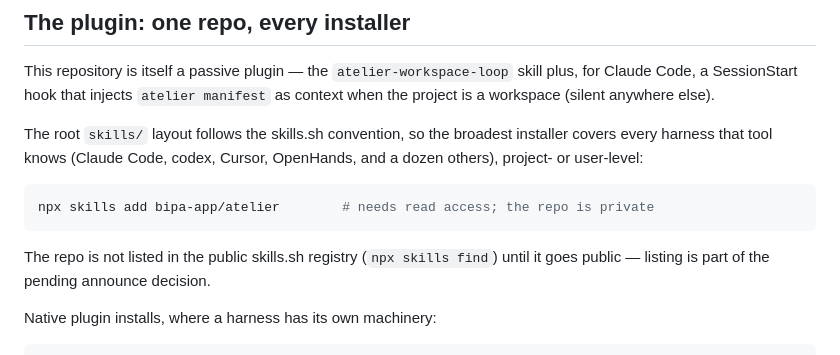
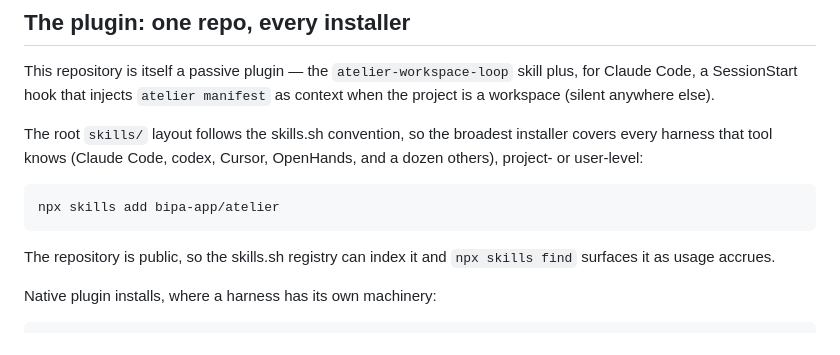
Before and after one commit to bipa-app/atelier, a Markdown page: docs/integrations.md, the part around the change. GitHub-like rendering.

Commit message:
docs: retire the private-repo caveats (#39)
The crates were already public on crates.io; the repository now is
too (history audited: no confidential fixtures ever committed, no
secrets, no workflow credentials). The integration kit stops warning
about read access and the skills.sh registry.

````diff
--- a/docs/integrations.md
+++ b/docs/integrations.md
@@ -57,11 +57,11 @@ installer covers every harness that tool knows (Claude Code, codex, Cursor,
 OpenHands, and a dozen others), project- or user-level:
 
 ```sh
-npx skills add bipa-app/atelier        # needs read access; the repo is private
+npx skills add bipa-app/atelier
 ```
 
-The repo is not listed in the public skills.sh registry (`npx skills find`)
-until it goes public — listing is part of the pending announce decision.
+The repository is public, so the skills.sh registry can index it and
+`npx skills find` surfaces it as usage accrues.
 
 Native plugin installs, where a harness has its own machinery:
 
````
